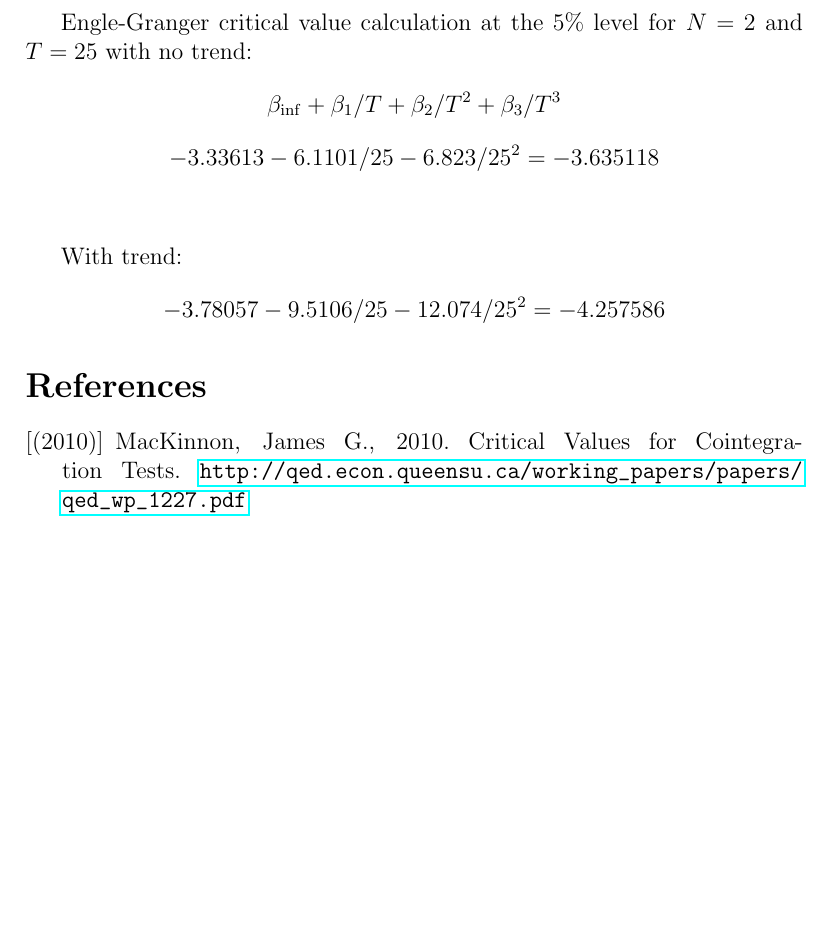
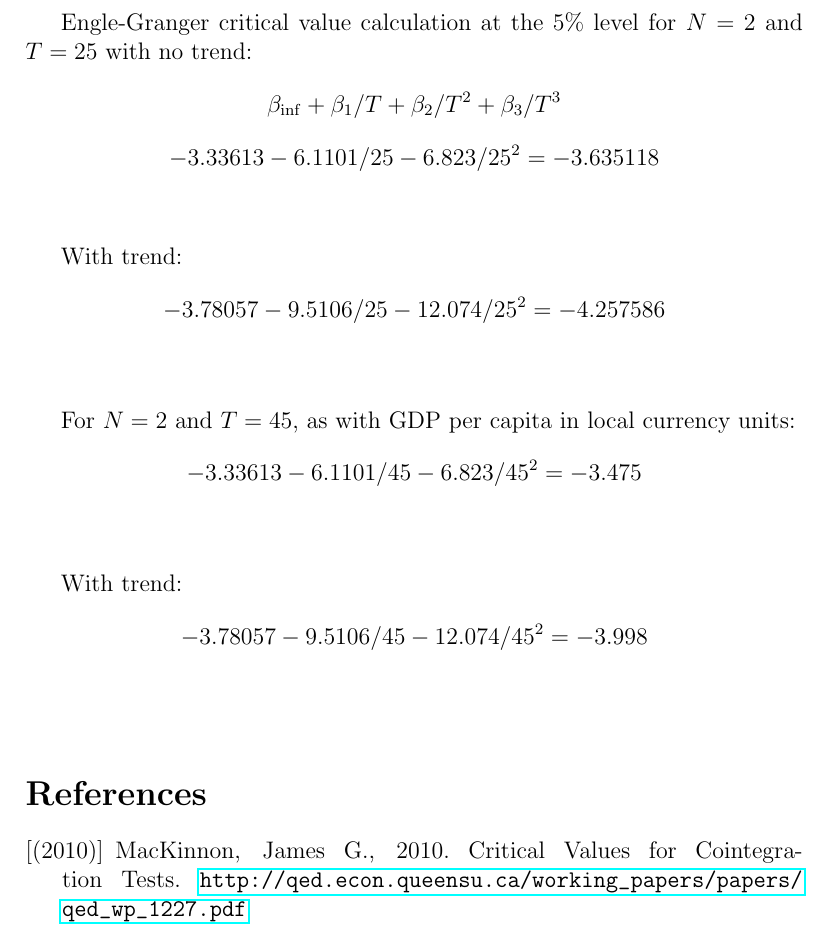
Before and after one commit to williamsca/UrbanizationCauseConsequence, a LaTeX document (documentation/CriticalValueCalc.tex): part of the page, cut so that both start at the same text, the shorter picture padded with empty space. Compiled offline with pdfLaTeX.

Commit message:
testing GDPPerCapRealLCU

```diff
--- a/documentation/CriticalValueCalc.tex
+++ b/documentation/CriticalValueCalc.tex
@@ -8,7 +8,13 @@ $$\beta_{\inf} + \beta_{1}/T + \beta_{2}/T^{2}+\beta_3/T^3 $$
 $$-3.33613 - 6.1101/25 - 6.823/25^2 = -3.635118$$\\
 
 With trend:
-$$-3.78057 - 9.5106/25 - 12.074/25^2 = -4.257586$$
+$$-3.78057 - 9.5106/25 - 12.074/25^2 = -4.257586$$\\
+
+For $N=2$ and $T=45$, as with GDP per capita in local currency units:
+$$-3.33613 - 6.1101/45 - 6.823/45^2 = -3.475$$\\
+
+With trend:
+$$-3.78057 - 9.5106/45 - 12.074/45^2 = -3.998$$\\
 
 \begin{thebibliography}{9}
 
```
Also changed, not shown: documentation/CriticalValueCalc.pdf, 21 other files.
